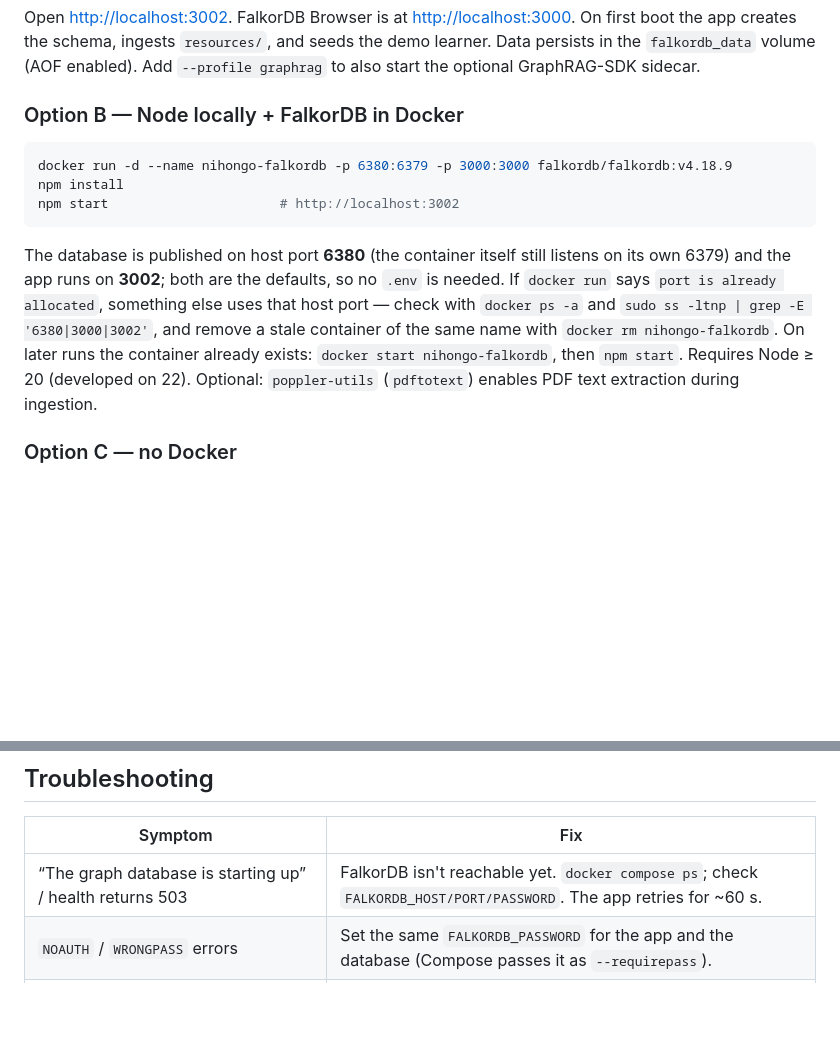
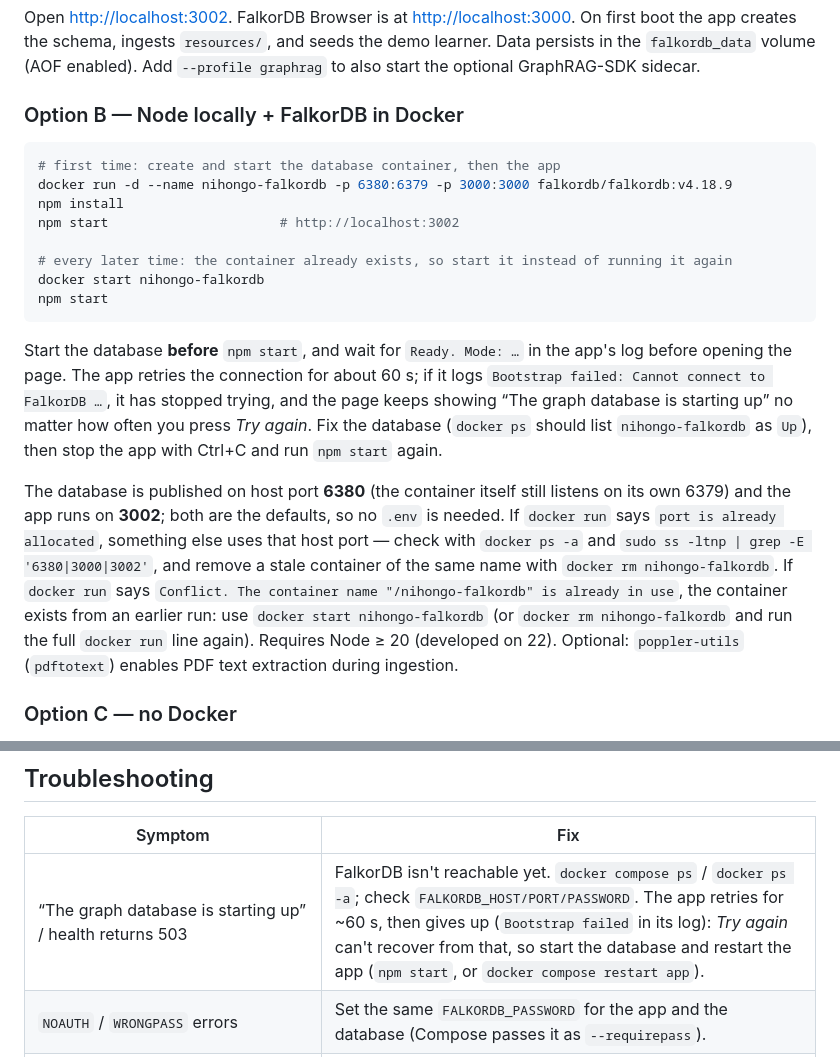
Before and after one commit to tanay9098/Nihingo, a Markdown page: README.md, 2 parts joined by grey strips. Drawn GitHub-style; blank space fills up the shorter version.

Commit message:
README: clarify FalkorDB start order, later runs, and recovery after bootstrap gives up
Co-Authored-By: Claude Opus 5.5 <noreply@anthropic.com>
Claude-Session: https://claude.ai/code/session_01K6RvLcYWcHbcqK3QK5ceMr

````diff
--- a/README.md
+++ b/README.md
@@ -24,13 +24,22 @@ Data persists in the `falkordb_data` volume (AOF enabled). Add `--profile graphr
 
 ### Option B — Node locally + FalkorDB in Docker
 ```bash
+# first time: create and start the database container, then the app
 docker run -d --name nihongo-falkordb -p 6380:6379 -p 3000:3000 falkordb/falkordb:v4.18.9
 npm install
 npm start                      # http://localhost:3002
+
+# every later time: the container already exists, so start it instead of running it again
+docker start nihongo-falkordb
+npm start
 ```
+Start the database **before** `npm start`, and wait for `Ready. Mode: …` in the app's log before opening the page. The app retries the connection for about 60 s; if it logs
+`Bootstrap failed: Cannot connect to FalkorDB …`, it has stopped trying, and the page keeps showing “The graph database is starting up” no matter how often you press *Try again*.
+Fix the database (`docker ps` should list `nihongo-falkordb` as `Up`), then stop the app with Ctrl+C and run `npm start` again.
+
 The database is published on host port **6380** (the container itself still listens on its own 6379) and the app runs on **3002**; both are the defaults, so no `.env` is needed.
 If `docker run` says `port is already allocated`, something else uses that host port — check with `docker ps -a` and `sudo ss -ltnp | grep -E '6380|3000|3002'`, and remove a stale container of the same name with `docker rm nihongo-falkordb`.
-On later runs the container already exists: `docker start nihongo-falkordb`, then `npm start`.
+If `docker run` says `Conflict. The container name "/nihongo-falkordb" is already in use`, the container exists from an earlier run: use `docker start nihongo-falkordb` (or `docker rm nihongo-falkordb` and run the full `docker run` line again).
 Requires Node ≥ 20 (developed on 22). Optional: `poppler-utils` (`pdftotext`) enables PDF text extraction during ingestion.
 
 ### Option C — no Docker
@@ -98,7 +107,7 @@ Run in the development sandbox on **Oct 17 2026**:
 ## Troubleshooting
 | Symptom | Fix |
 | --- | --- |
-| “The graph database is starting up” / health returns 503 | FalkorDB isn't reachable yet. `docker compose ps`; check `FALKORDB_HOST/PORT/PASSWORD`. The app retries for ~60 s. |
+| “The graph database is starting up” / health returns 503 | FalkorDB isn't reachable yet. `docker compose ps` / `docker ps -a`; check `FALKORDB_HOST/PORT/PASSWORD`. The app retries for ~60 s, then gives up (`Bootstrap failed` in its log): *Try again* can't recover from that, so start the database and restart the app (`npm start`, or `docker compose restart app`). |
 | `NOAUTH` / `WRONGPASS` errors | Set the same `FALKORDB_PASSWORD` for the app and the database (Compose passes it as `--requirepass`). |
 | Port already in use (`port is already allocated`, `EADDRINUSE`) | Find what holds the port (`docker ps -a`, `sudo ss -ltnp \| grep -E '6380\|3002'`) and stop it, or change `PORT` / `FALKORDB_PORT` in `.env` (with Compose the same two variables change the host ports). |
 | `SocketClosedUnexpectedlyError` / `Unhandled 'error' event` at startup | Something that isn't this project's FalkorDB answers on `FALKORDB_PORT`, or the DB container never started (`docker ps -a`; a container stuck in `Created` means its port was taken). Remove it with `docker rm nihongo-falkordb` and start it again (Option B). |
````
